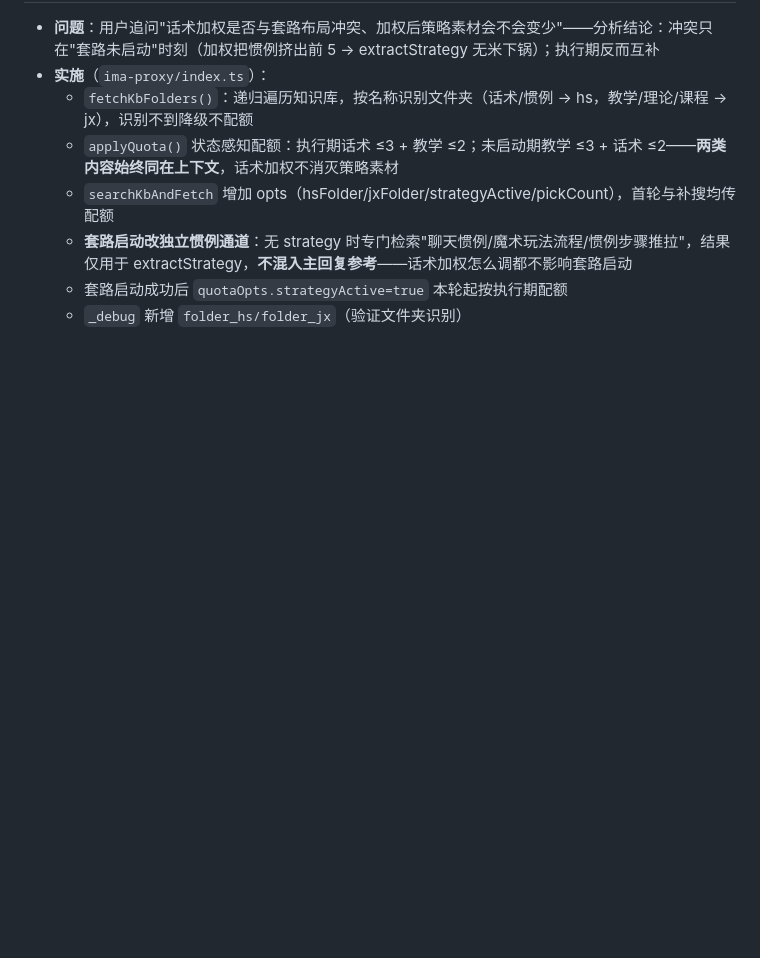
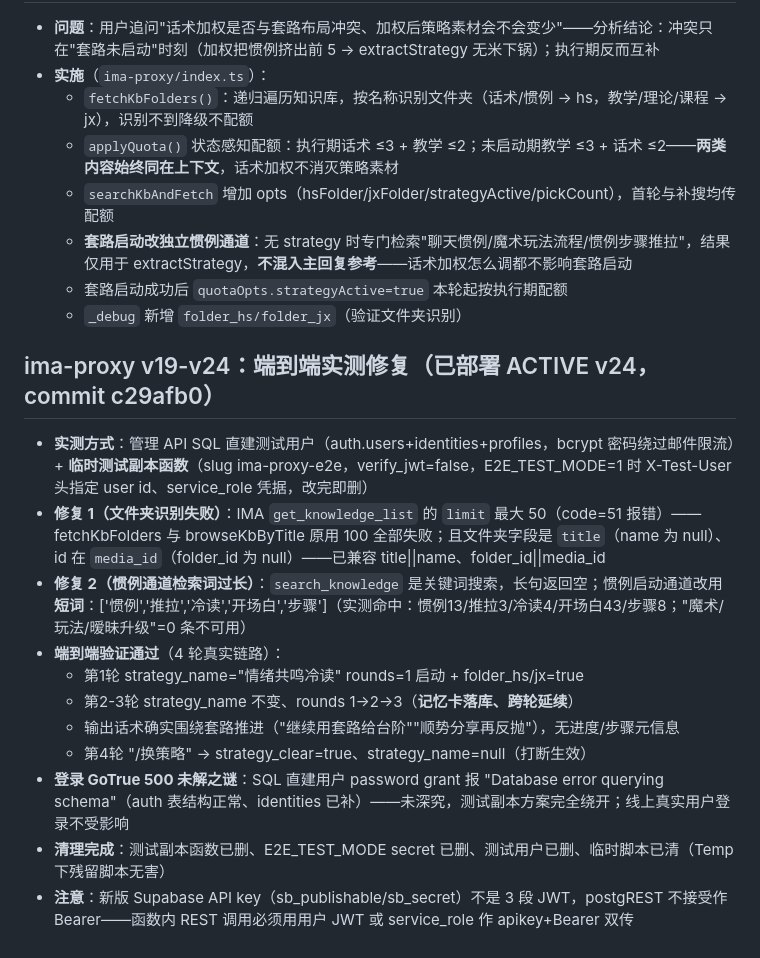
Before and after one commit to laojihuas/junshi, a Markdown page: .workbuddy/memory/2026-08-01.md, the part around the change. Drawn GitHub-style; blank space fills up the shorter version.

Commit message:
docs: v19-v24 端到端实测修复记录

```diff
--- a/.workbuddy/memory/2026-08-01.md
+++ b/.workbuddy/memory/2026-08-01.md
@@ -70,3 +70,17 @@
   - **套路启动改独立惯例通道**：无 strategy 时专门检索"聊天惯例/魔术玩法流程/惯例步骤推拉"，结果仅用于 extractStrategy，**不混入主回复参考**——话术加权怎么调都不影响套路启动
   - 套路启动成功后 `quotaOpts.strategyActive=true` 本轮起按执行期配额
   - `_debug` 新增 `folder_hs/folder_jx`（验证文件夹识别）
+
+## ima-proxy v19-v24：端到端实测修复（已部署 ACTIVE v24，commit c29afb0）
+
+- **实测方式**：管理 API SQL 直建测试用户（auth.users+identities+profiles，bcrypt 密码绕过邮件限流）+ **临时测试副本函数**（slug ima-proxy-e2e，verify_jwt=false，E2E_TEST_MODE=1 时 X-Test-User 头指定 user id、service_role 凭据，改完即删）
+- **修复 1（文件夹识别失败）**：IMA `get_knowledge_list` 的 `limit` 最大 50（code=51 报错）——fetchKbFolders 与 browseKbByTitle 原用 100 全部失败；且文件夹字段是 `title`（name 为 null）、id 在 `media_id`（folder_id 为 null）——已兼容 title||name、folder_id||media_id
+- **修复 2（惯例通道检索词过长）**：`search_knowledge` 是关键词搜索，长句返回空；惯例启动通道改用**短词**：['惯例','推拉','冷读','开场白','步骤']（实测命中：惯例13/推拉3/冷读4/开场白43/步骤8；"魔术/玩法/暧昧升级"=0 条不可用）
+- **端到端验证通过**（4 轮真实链路）：
+  - 第1轮 strategy_name="情绪共鸣冷读" rounds=1 启动 + folder_hs/jx=true
+  - 第2-3轮 strategy_name 不变、rounds 1→2→3（**记忆卡落库、跨轮延续**）
+  - 输出话术确实围绕套路推进（"继续用套路给台阶""顺势分享再反抛"），无进度/步骤元信息
+  - 第4轮 "/换策略" → strategy_clear=true、strategy_name=null（打断生效）
+- **登录 GoTrue 500 未解之谜**：SQL 直建用户 password grant 报 "Database error querying schema"（auth 表结构正常、identities 已补）——未深究，测试副本方案完全绕开；线上真实用户登录不受影响
+- **清理完成**：测试副本函数已删、E2E_TEST_MODE secret 已删、测试用户已删、临时脚本已清（Temp 下残留脚本无害）
+- **注意**：新版 Supabase API key（sb_publishable/sb_secret）不是 3 段 JWT，postgREST 不接受作 Bearer——函数内 REST 调用必须用用户 JWT 或 service_role 作 apikey+Bearer 双传
```
Also changed, not shown: .workbuddy/memory/MEMORY.md (+2 -1 lines).
